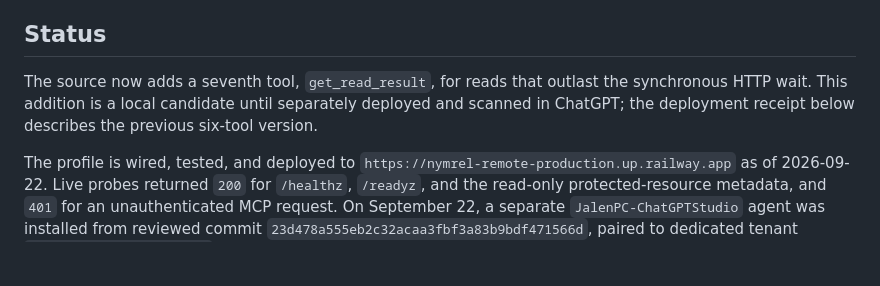
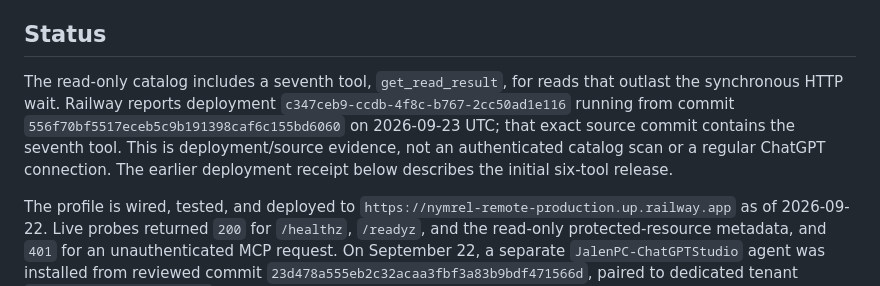
Before and after one commit to nymrel/nymrel-mcp-hub, a Markdown page: remote-control/docs/CHATGPT_PRO_READONLY.md, the part around the change. Drawn GitHub-style; blank space fills up the shorter version.

```diff
--- a/remote-control/docs/CHATGPT_PRO_READONLY.md
+++ b/remote-control/docs/CHATGPT_PRO_READONLY.md
@@ -8,7 +8,7 @@ This profile is intentionally separate from the full public/plugin catalog and m
 
 ## Status
 
-The source now adds a seventh tool, `get_read_result`, for reads that outlast the synchronous HTTP wait. This addition is a local candidate until separately deployed and scanned in ChatGPT; the deployment receipt below describes the previous six-tool version.
+The read-only catalog includes a seventh tool, `get_read_result`, for reads that outlast the synchronous HTTP wait. Railway reports deployment `c347ceb9-ccdb-4f8c-b767-2cc50ad1e116` running from commit `556f70bf5517eceb5c9b191398caf6c155bd6060` on 2026-09-23 UTC; that exact source commit contains the seventh tool. This is deployment/source evidence, not an authenticated catalog scan or a regular ChatGPT connection. The earlier deployment receipt below describes the initial six-tool release.
 
 The profile is wired, tested, and deployed to `https://nymrel-remote-production.up.railway.app` as of 2026-09-22. Live probes returned `200` for `/healthz`, `/readyz`, and the read-only protected-resource metadata, and `401` for an unauthenticated MCP request. On September 22, a separate `JalenPC-ChatGPTStudio` agent was installed from reviewed commit `23d478a555eb2c32acaa3fbf3a83b9bdf471566d`, paired to dedicated tenant `chatgpt-studio-20260922`, and verified online as that tenant's only device. Its allowed root is a staged share containing three reviewed Markdown documents and an index. A short-lived, read-scoped internal token reached the staged index through the full compatibility MCP path; attempts to read the parent project and list the credential directory were denied. This is a device and filesystem-boundary check, **not** an OAuth or regular-ChatGPT acceptance test. Nymrel Remote contains no OAuth authorization server: it only verifies tokens from an external one. Until the operator provisions a provider (see [Provider requirements](#provider-requirements)) the read-only resource answers every request with `401`, by design.
 
```
Also changed, not shown: remote-control/docs/OAUTH_PROVIDER_CUTOVER_20260922.md (+1 -1 lines), remote-control/docs/READONLY_ACCESS_ACCEPTANCE.md (+1 -1 lines).
